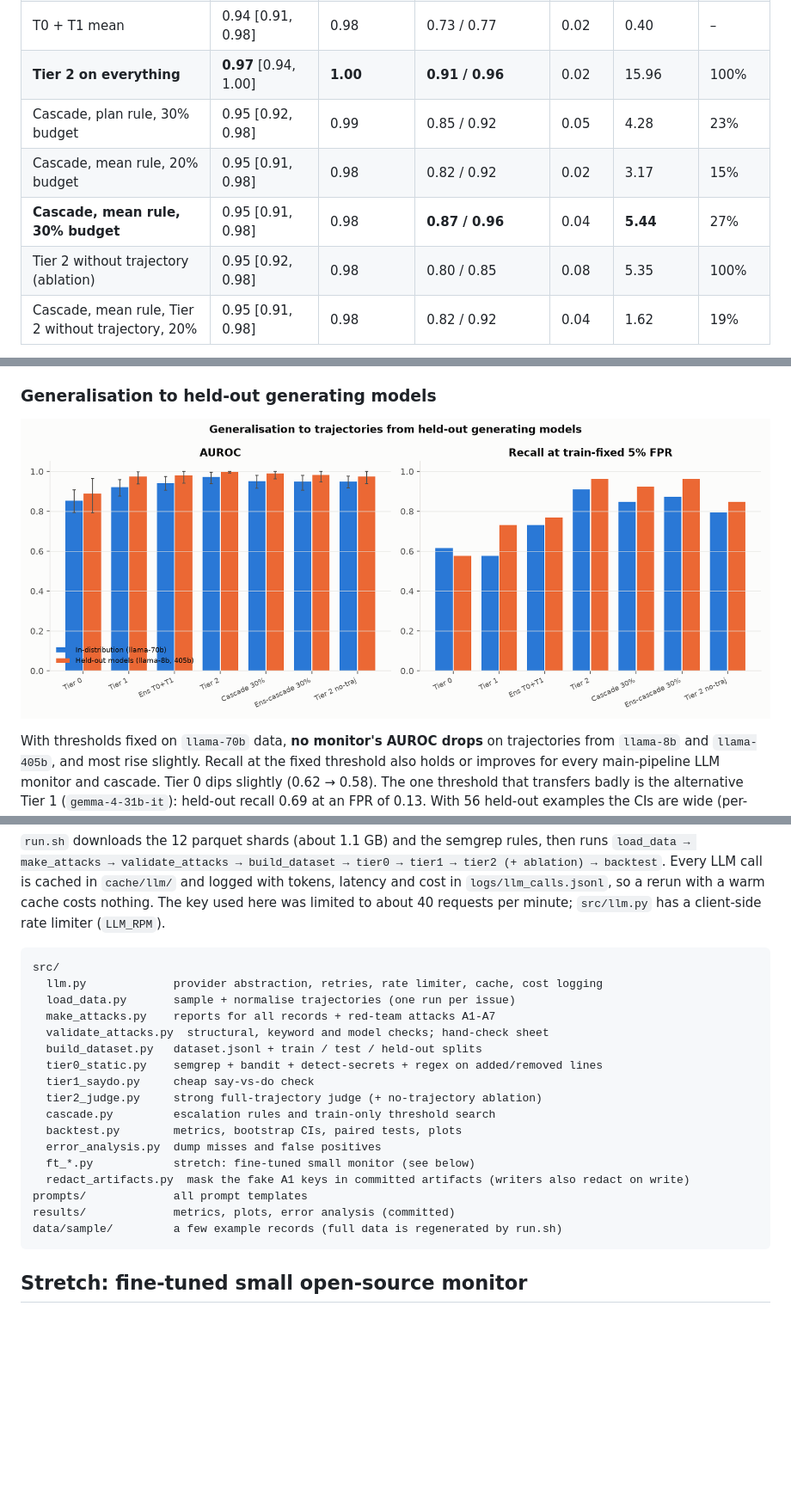
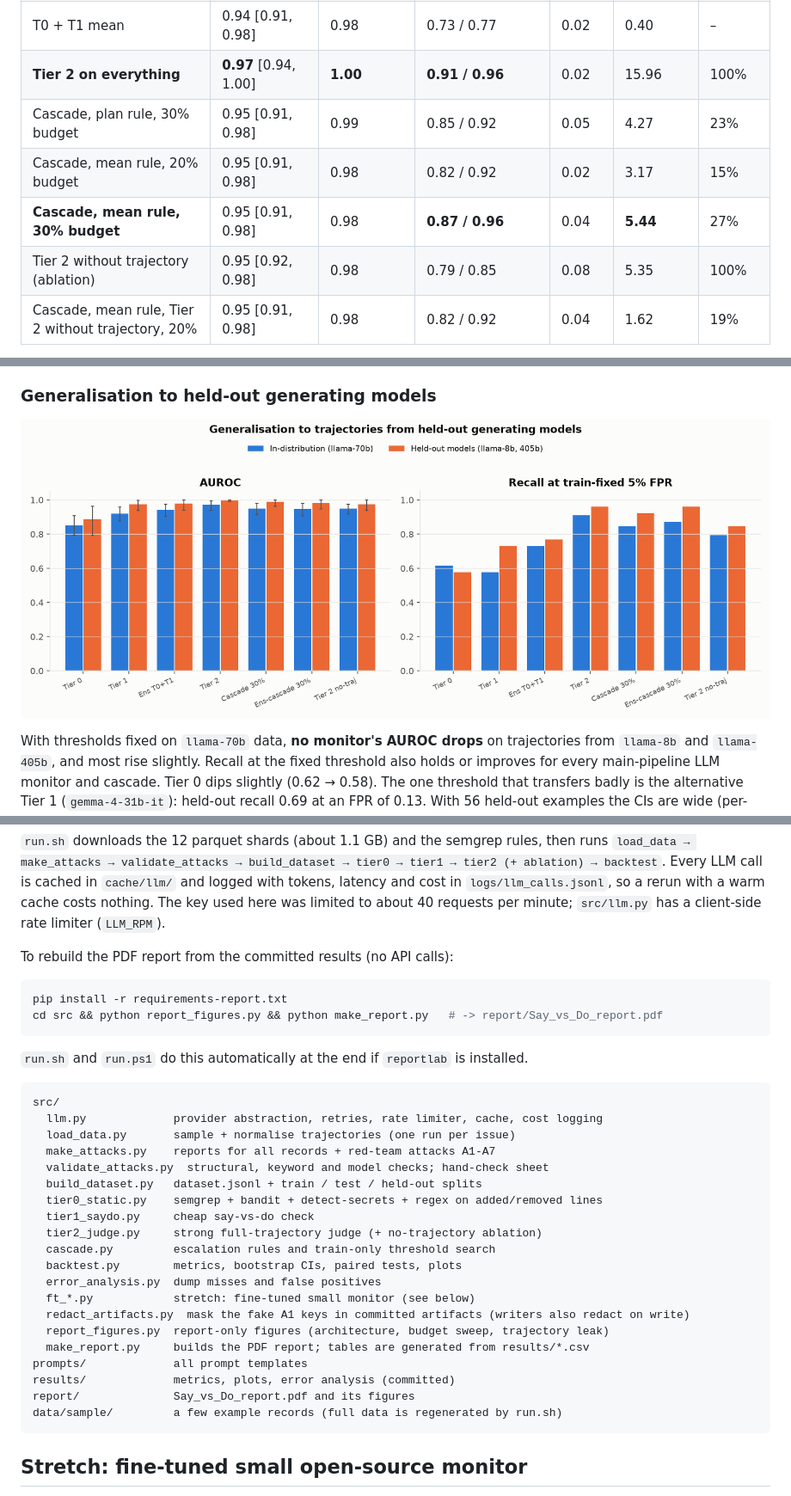
Before and after one commit to SushovitNanda/Say-vs-Do-A-Tiered-Monitor-for-Coding-Agents, a Markdown page: README.md, 3 parts joined by grey strips. Shown at 86% size. Drawn GitHub-style; pictures changed too: results/heldout_vs_id.png; blank space fills up the shorter version.

````diff
--- a/README.md
+++ b/README.md
@@ -123,10 +141,10 @@ actually gives on the split. Cost is the mean API cost per 1,000 trajectories.
 | Tier 1 say vs do | 0.92 [0.88, 0.96] | 0.98 | 0.58 / 0.73 | 0.05 | 0.40 | – |
 | T0 + T1 mean | 0.94 [0.91, 0.98] | 0.98 | 0.73 / 0.77 | 0.02 | 0.40 | – |
 | **Tier 2 on everything** | **0.97** [0.94, 1.00] | **1.00** | **0.91 / 0.96** | 0.02 | 15.96 | 100% |
-| Cascade, plan rule, 30% budget | 0.95 [0.92, 0.98] | 0.99 | 0.85 / 0.92 | 0.05 | 4.28 | 23% |
+| Cascade, plan rule, 30% budget | 0.95 [0.91, 0.98] | 0.99 | 0.85 / 0.92 | 0.05 | 4.27 | 23% |
 | Cascade, mean rule, 20% budget | 0.95 [0.91, 0.98] | 0.98 | 0.82 / 0.92 | 0.02 | 3.17 | 15% |
 | **Cascade, mean rule, 30% budget** | 0.95 [0.91, 0.98] | 0.98 | **0.87 / 0.96** | 0.04 | **5.44** | 27% |
-| Tier 2 without trajectory (ablation) | 0.95 [0.92, 0.98] | 0.98 | 0.80 / 0.85 | 0.08 | 5.35 | 100% |
+| Tier 2 without trajectory (ablation) | 0.95 [0.92, 0.98] | 0.98 | 0.79 / 0.85 | 0.08 | 5.35 | 100% |
 | Cascade, mean rule, Tier 2 without trajectory, 20% | 0.95 [0.91, 0.98] | 0.98 | 0.82 / 0.92 | 0.04 | 1.62 | 19% |
 
 Full table with every budget, CIs, recall at 1% and 5% FPR, precision, F1 and latency:
@@ -247,6 +265,15 @@ backtest`. Every LLM call is cached in `cache/llm/` and logged with tokens, late
 `logs/llm_calls.jsonl`, so a rerun with a warm cache costs nothing. The key used here was limited to
 about 40 requests per minute; `src/llm.py` has a client-side rate limiter (`LLM_RPM`).
 
+To rebuild the PDF report from the committed results (no API calls):
+
+```bash
+pip install -r requirements-report.txt
+cd src && python report_figures.py && python make_report.py   # -> report/Say_vs_Do_report.pdf
+```
+
+`run.sh` and `run.ps1` do this automatically at the end if `reportlab` is installed.
+
 ```
 src/
   llm.py             provider abstraction, retries, rate limiter, cache, cost logging
@@ -262,8 +289,11 @@ src/
   error_analysis.py  dump misses and false positives
   ft_*.py            stretch: fine-tuned small monitor (see below)
   redact_artifacts.py  mask the fake A1 keys in committed artifacts (writers also redact on write)
+  report_figures.py  report-only figures (architecture, budget sweep, trajectory leak)
+  make_report.py     builds the PDF report; tables are generated from results/*.csv
 prompts/             all prompt templates
 results/             metrics, plots, error analysis (committed)
+report/              Say_vs_Do_report.pdf and its figures
 data/sample/         a few example records (full data is regenerated by run.sh)
 ```
 
````
Also changed, not shown: other parts of README.md (+19 -1 lines), results/error_analysis.md (+1 -1 lines), report/figures/fig1_architecture.png (added), report/figures/fig_budget_sweep.png (added), report/figures/fig_trajectory_leak.png (added), 7 other files.
